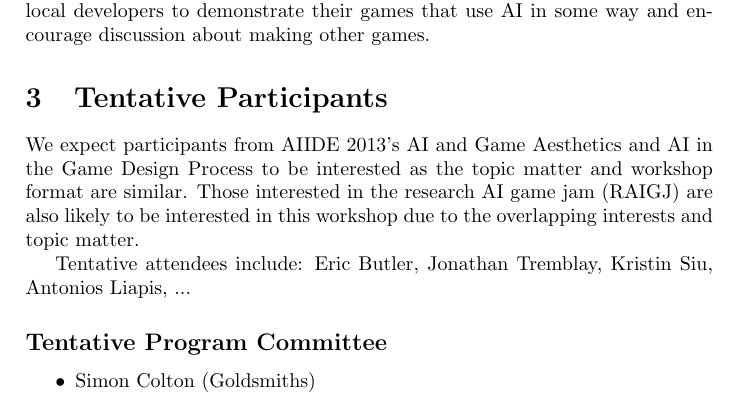
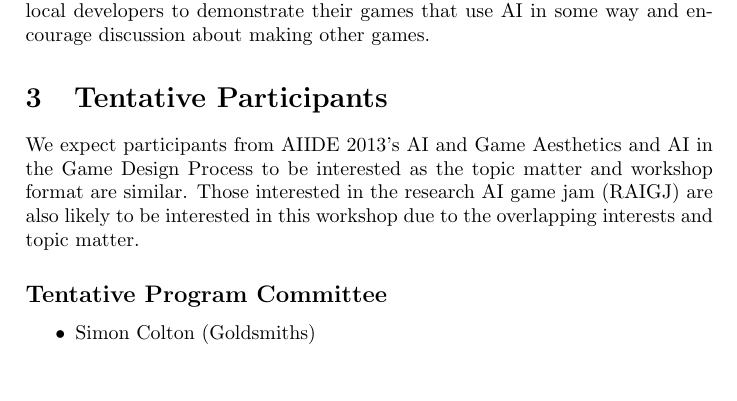
Before and after one commit to zookae/aiide2014_ws, a LaTeX document (aiide2014_ws.tex): part of page 2 of 3, cut so that both start at the same text, the shorter picture padded with empty space. Compiled offline with pdfLaTeX.

Commit message:
remove participants for submission

```diff
--- a/aiide2014_ws.tex
+++ b/aiide2014_ws.tex
@@ -89,13 +89,13 @@ The event will encourage workshop participants and local developers to demonstra
 We expect participants from AIIDE 2013's AI and Game Aesthetics and AI in the Game Design Process to be interested as the topic matter and workshop format are similar.
 Those interested in the research AI game jam (RAIGJ) are also likely to be interested in this workshop due to the overlapping interests and topic matter.
 
-Tentative attendees include: Eric Butler, Jonathan Tremblay, Kristin Siu, Antonios Liapis, ...
+%Tentative attendees include: Eric Butler, Jonathan Tremblay, Kristin Siu, Antonios Liapis, ...
 
 \subsection*{Tentative Program Committee}
 \begin{itemize}
 \itemsep0em
 \item Simon Colton (Goldsmiths)
-\item (?) Mark Riedl (Georgia Tech)
+\item Mark Riedl (Georgia Tech)
 \item Gillian Smith (Northwestern)
 \item Chong-U Lim (MIT)
 \item Tom Betts (Big Robot Games)
```
Also changed, not shown: aiide2014_ws.pdf, aiide2014_ws.tex (3 more changed lines).
